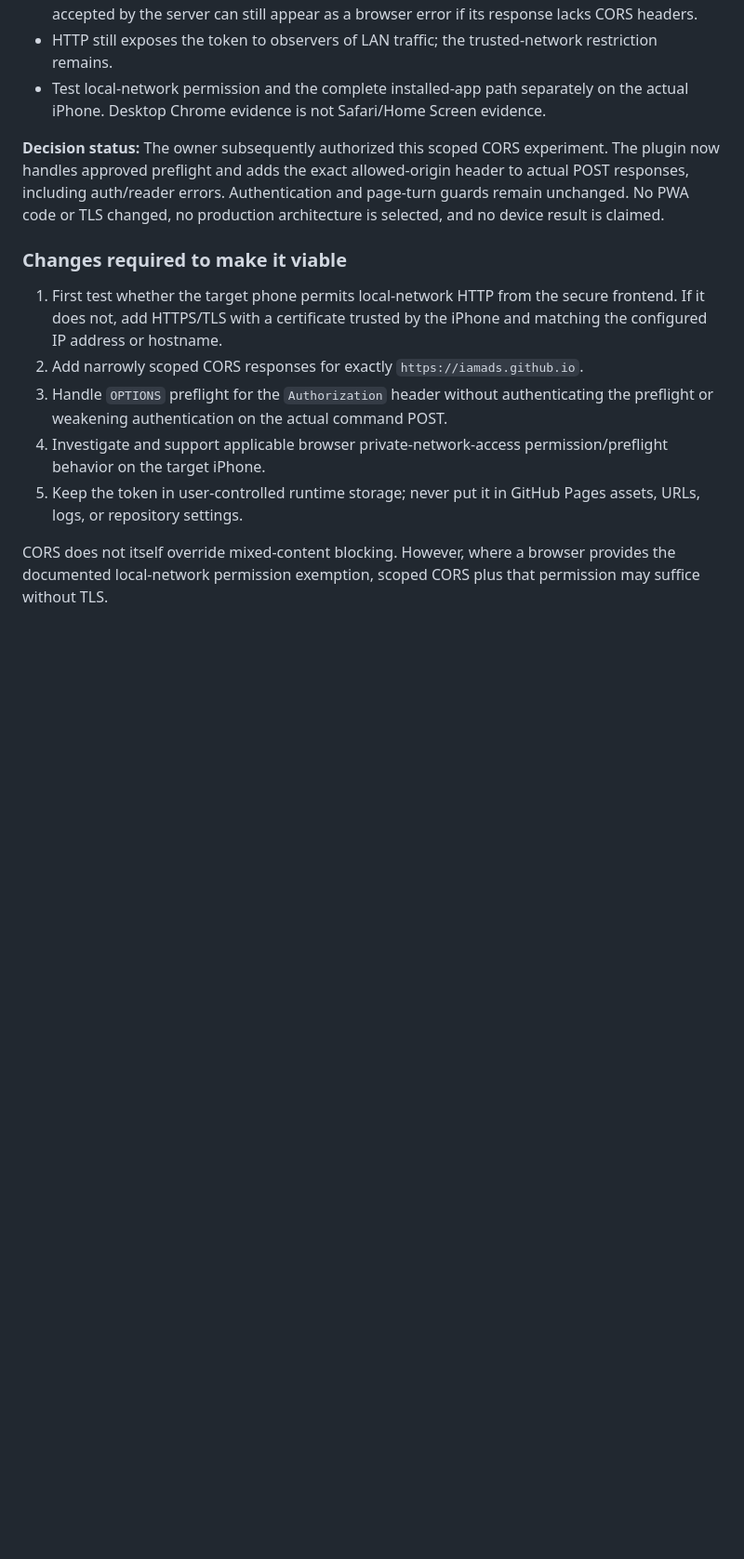
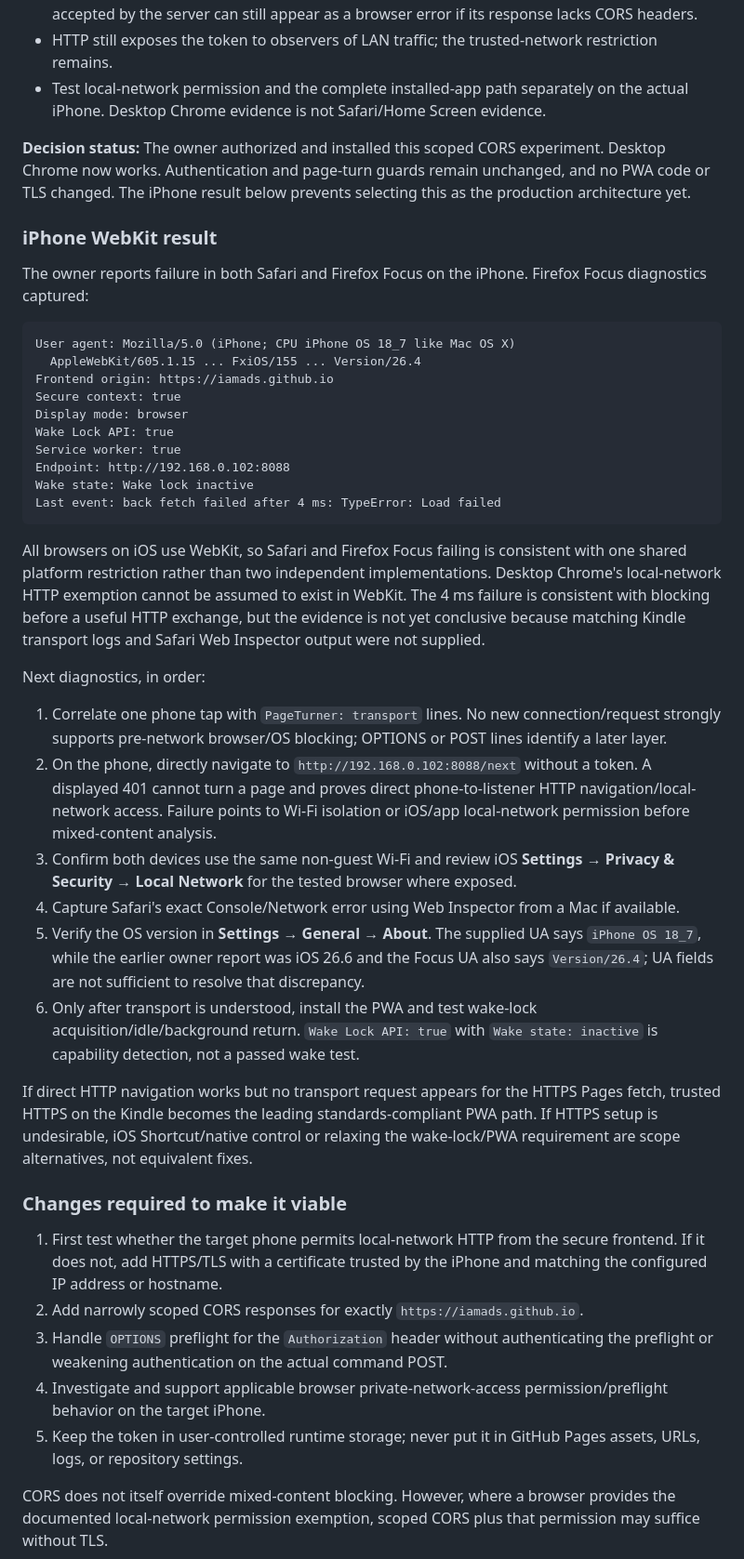
Before and after one commit to iamads/pageturner, a Markdown page: docs/mobile-pwa-hosting-strategies.md, the part around one of its changes. Shown at 93% size. Rendered like a GitHub page; blank space fills up the shorter version.

Commit message:
record iPhone WebKit transport failure

````diff
--- a/docs/mobile-pwa-hosting-strategies.md
+++ b/docs/mobile-pwa-hosting-strategies.md
@@ -114,7 +114,37 @@ Guardrails for this proposed change:
 - HTTP still exposes the token to observers of LAN traffic; the trusted-network restriction remains.
 - Test local-network permission and the complete installed-app path separately on the actual iPhone. Desktop Chrome evidence is not Safari/Home Screen evidence.
 
-**Decision status:** The owner subsequently authorized this scoped CORS experiment. The plugin now handles approved preflight and adds the exact allowed-origin header to actual POST responses, including auth/reader errors. Authentication and page-turn guards remain unchanged. No PWA code or TLS changed, no production architecture is selected, and no device result is claimed.
+**Decision status:** The owner authorized and installed this scoped CORS experiment. Desktop Chrome now works. Authentication and page-turn guards remain unchanged, and no PWA code or TLS changed. The iPhone result below prevents selecting this as the production architecture yet.
+
+### iPhone WebKit result
+
+The owner reports failure in both Safari and Firefox Focus on the iPhone. Firefox Focus diagnostics captured:
+
+```text
+User agent: Mozilla/5.0 (iPhone; CPU iPhone OS 18_7 like Mac OS X)
+  AppleWebKit/605.1.15 ... FxiOS/155 ... Version/26.4
+Frontend origin: https://iamads.github.io
+Secure context: true
+Display mode: browser
+Wake Lock API: true
+Service worker: true
+Endpoint: http://192.168.0.102:8088
+Wake state: Wake lock inactive
+Last event: back fetch failed after 4 ms: TypeError: Load failed
+```
+
+All browsers on iOS use WebKit, so Safari and Firefox Focus failing is consistent with one shared platform restriction rather than two independent implementations. Desktop Chrome's local-network HTTP exemption cannot be assumed to exist in WebKit. The 4 ms failure is consistent with blocking before a useful HTTP exchange, but the evidence is not yet conclusive because matching Kindle transport logs and Safari Web Inspector output were not supplied.
+
+Next diagnostics, in order:
+
+1. Correlate one phone tap with `PageTurner: transport` lines. No new connection/request strongly supports pre-network browser/OS blocking; OPTIONS or POST lines identify a later layer.
+2. On the phone, directly navigate to `http://192.168.0.102:8088/next` without a token. A displayed 401 cannot turn a page and proves direct phone-to-listener HTTP navigation/local-network access. Failure points to Wi-Fi isolation or iOS/app local-network permission before mixed-content analysis.
+3. Confirm both devices use the same non-guest Wi-Fi and review iOS **Settings → Privacy & Security → Local Network** for the tested browser where exposed.
+4. Capture Safari's exact Console/Network error using Web Inspector from a Mac if available.
+5. Verify the OS version in **Settings → General → About**. The supplied UA says `iPhone OS 18_7`, while the earlier owner report was iOS 26.6 and the Focus UA also says `Version/26.4`; UA fields are not sufficient to resolve that discrepancy.
+6. Only after transport is understood, install the PWA and test wake-lock acquisition/idle/background return. `Wake Lock API: true` with `Wake state: inactive` is capability detection, not a passed wake test.
+
+If direct HTTP navigation works but no transport request appears for the HTTPS Pages fetch, trusted HTTPS on the Kindle becomes the leading standards-compliant PWA path. If HTTPS setup is undesirable, iOS Shortcut/native control or relaxing the wake-lock/PWA requirement are scope alternatives, not equivalent fixes.
 
 ### Changes required to make it viable
 
````
Also changed, not shown: other parts of docs/mobile-pwa-hosting-strategies.md (+3 -3 lines), docs/mobile-pwa-handoff.md (+6 -5 lines), roadmap.md (+9 -7 lines).
